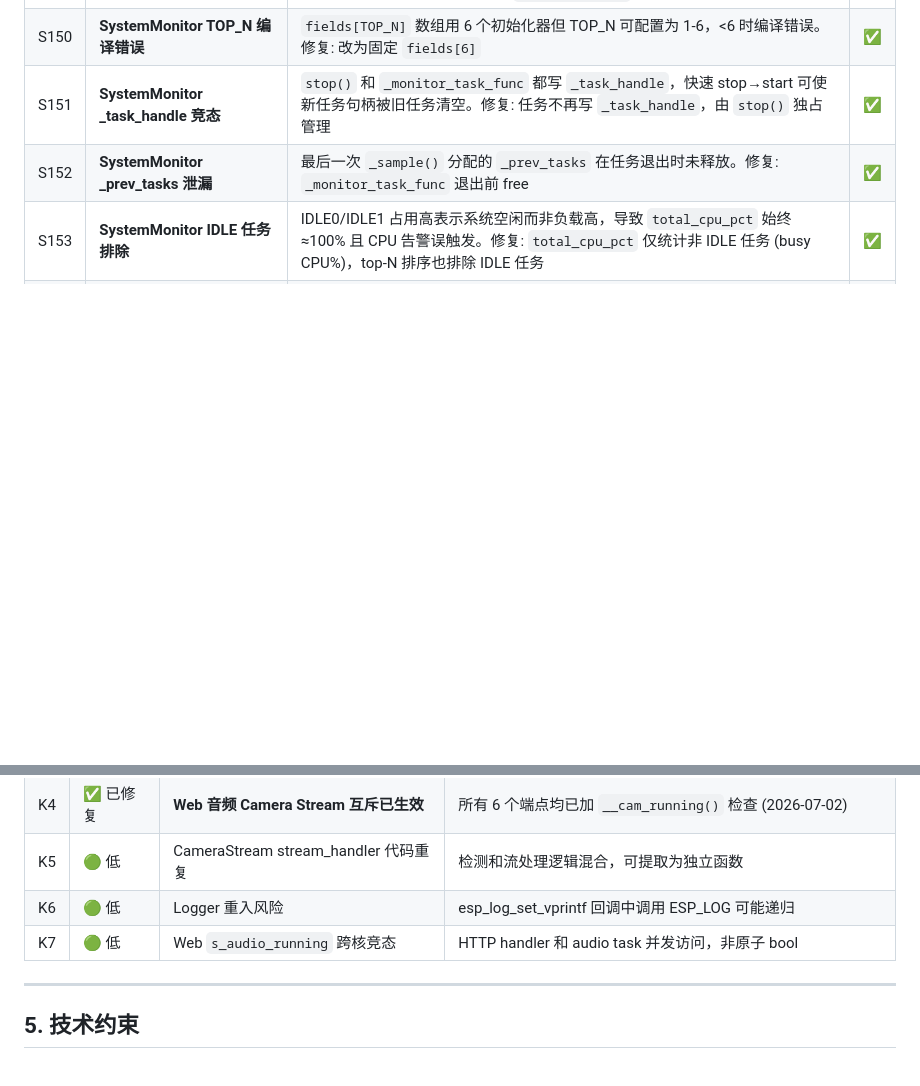
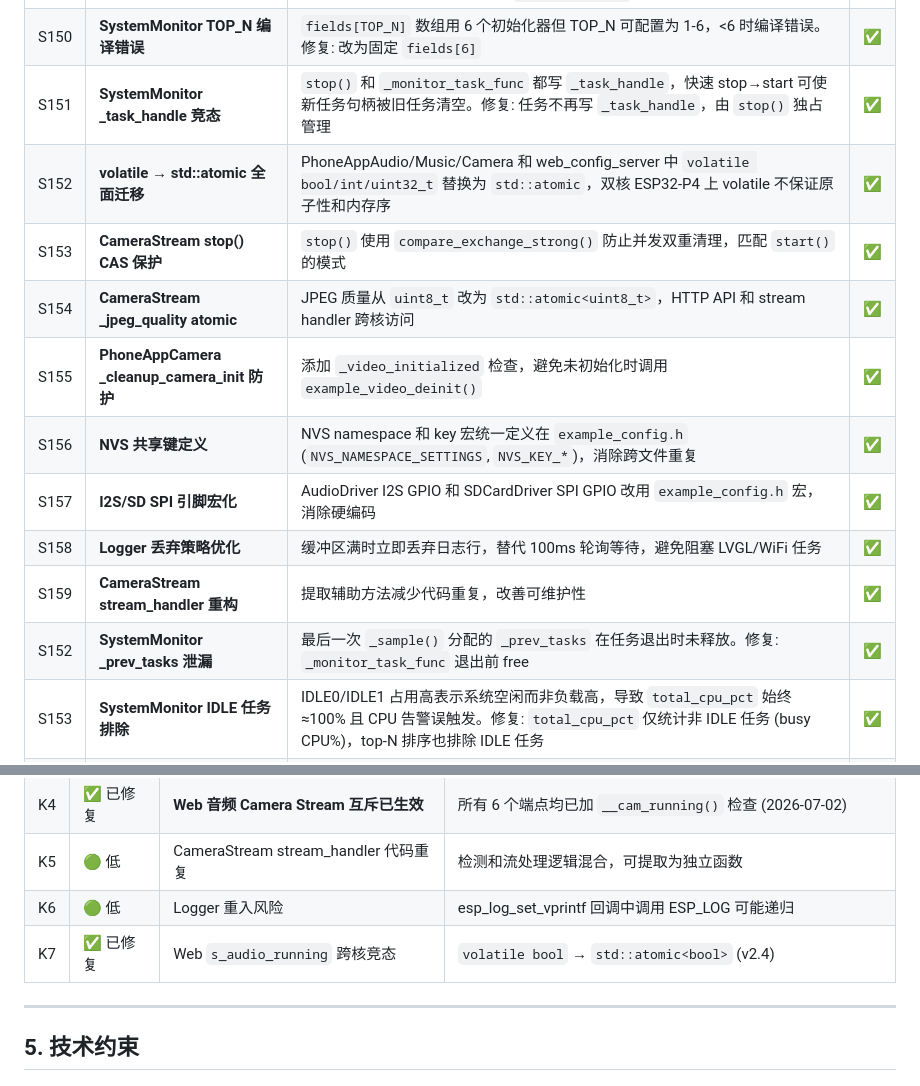
Before and after one commit to huanglilong/esp32p4_monitor, a Markdown page: PROJECT_REQUIREMENTS.md, 2 parts joined by grey strips. Rendered like a GitHub page; blank space fills up the shorter version.

```diff
--- a/PROJECT_REQUIREMENTS.md
+++ b/PROJECT_REQUIREMENTS.md
@@ -198,6 +198,14 @@
 | S149 | **SystemMonitor CPU% 双核修正** | `uxTaskGetSystemState()` 返回 wall-clock 而非任务运行时间总和，导致双核 ESP32-P4 上 `total_cpu_pct` 始终≈50%。修复: 汇总各任务 `ulRunTimeCounter` delta 作为实际 CPU 时间，除以 `wall_delta × 2` | ✅ |
 | S150 | **SystemMonitor TOP_N 编译错误** | `fields[TOP_N]` 数组用 6 个初始化器但 TOP_N 可配置为 1-6，<6 时编译错误。修复: 改为固定 `fields[6]` | ✅ |
 | S151 | **SystemMonitor _task_handle 竞态** | `stop()` 和 `_monitor_task_func` 都写 `_task_handle`，快速 stop→start 可使新任务句柄被旧任务清空。修复: 任务不再写 `_task_handle`，由 `stop()` 独占管理 | ✅ |
+| S152 | **volatile → std::atomic 全面迁移** | PhoneAppAudio/Music/Camera 和 web_config_server 中 `volatile bool/int/uint32_t` 替换为 `std::atomic`，双核 ESP32-P4 上 volatile 不保证原子性和内存序 | ✅ |
+| S153 | **CameraStream stop() CAS 保护** | `stop()` 使用 `compare_exchange_strong()` 防止并发双重清理，匹配 `start()` 的模式 | ✅ |
+| S154 | **CameraStream _jpeg_quality atomic** | JPEG 质量从 `uint8_t` 改为 `std::atomic<uint8_t>`，HTTP API 和 stream handler 跨核访问 | ✅ |
+| S155 | **PhoneAppCamera _cleanup_camera_init 防护** | 添加 `_video_initialized` 检查，避免未初始化时调用 `example_video_deinit()` | ✅ |
+| S156 | **NVS 共享键定义** | NVS namespace 和 key 宏统一定义在 `example_config.h` (`NVS_NAMESPACE_SETTINGS`, `NVS_KEY_*`)，消除跨文件重复 | ✅ |
+| S157 | **I2S/SD SPI 引脚宏化** | AudioDriver I2S GPIO 和 SDCardDriver SPI GPIO 改用 `example_config.h` 宏，消除硬编码 | ✅ |
+| S158 | **Logger 丢弃策略优化** | 缓冲区满时立即丢弃日志行，替代 100ms 轮询等待，避免阻塞 LVGL/WiFi 任务 | ✅ |
+| S159 | **CameraStream stream_handler 重构** | 提取辅助方法减少代码重复，改善可维护性 | ✅ |
 | S152 | **SystemMonitor _prev_tasks 泄漏** | 最后一次 `_sample()` 分配的 `_prev_tasks` 在任务退出时未释放。修复: `_monitor_task_func` 退出前 free | ✅ |
 | S153 | **SystemMonitor IDLE 任务排除** | IDLE0/IDLE1 占用高表示系统空闲而非负载高，导致 `total_cpu_pct` 始终≈100% 且 CPU 告警误触发。修复: `total_cpu_pct` 仅统计非 IDLE 任务 (busy CPU%)，top-N 排序也排除 IDLE 任务 | ✅ |
 | S154 | **SystemMonitor 单核兼容** | CPU% 计算硬编码 `×2`，单核平台无法使用。修复: 改用 `configNUMBER_OF_CORES` | ✅ |
@@ -287,7 +295,7 @@
 | K4 | ✅ 已修复 | **Web 音频 Camera Stream 互斥已生效** | 所有 6 个端点均已加 `__cam_running()` 检查 (2026-07-02) |
 | K5 | 🟢 低 | CameraStream stream_handler 代码重复 | 检测和流处理逻辑混合，可提取为独立函数 |
 | K6 | 🟢 低 | Logger 重入风险 | esp_log_set_vprintf 回调中调用 ESP_LOG 可能递归 |
-| K7 | 🟢 低 | Web `s_audio_running` 跨核竞态 | HTTP handler 和 audio task 并发访问，非原子 bool |
+| K7 | ✅ 已修复 | Web `s_audio_running` 跨核竞态 | `volatile bool` → `std::atomic<bool>` (v2.4) |
 
 ---
 
```
Also changed, not shown: PROJECT.md (+10 -0 lines).
